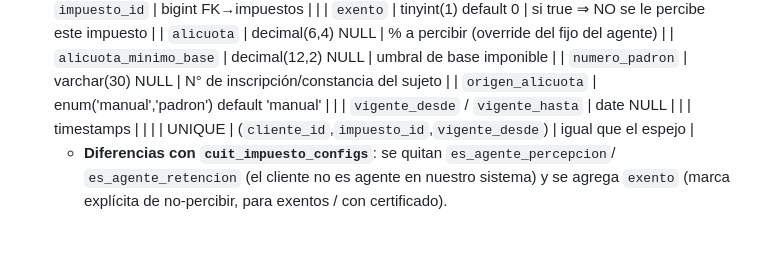
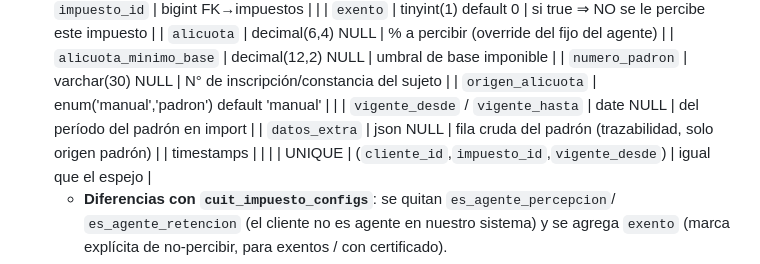
Before and after one commit to FacuGalan/bcn, a Markdown page: .claude/specs/sistema-impositivo.md, the part around one of its changes. GitHub-like rendering; blank space fills up the shorter version.

```diff
--- a/.claude/specs/sistema-impositivo.md
+++ b/.claude/specs/sistema-impositivo.md
@@ -458,7 +458,8 @@ Orden sugerido de implementación:
   | `alicuota_minimo_base` | decimal(12,2) NULL | umbral de base imponible |
   | `numero_padron` | varchar(30) NULL | N° de inscripción/constancia del sujeto |
   | `origen_alicuota` | enum('manual','padron') default 'manual' | |
-  | `vigente_desde` / `vigente_hasta` | date NULL | |
+  | `vigente_desde` / `vigente_hasta` | date NULL | del período del padrón en import |
+  | `datos_extra` | json NULL | fila cruda del padrón (trazabilidad, solo origen padrón) |
   | timestamps | | |
   | UNIQUE | (`cliente_id`,`impuesto_id`,`vigente_desde`) | igual que el espejo |
   - **Diferencias con `cuit_impuesto_configs`**: se quitan `es_agente_percepcion`/
```
Also changed, not shown: other parts of .claude/specs/sistema-impositivo.md (+61 -0 lines).
